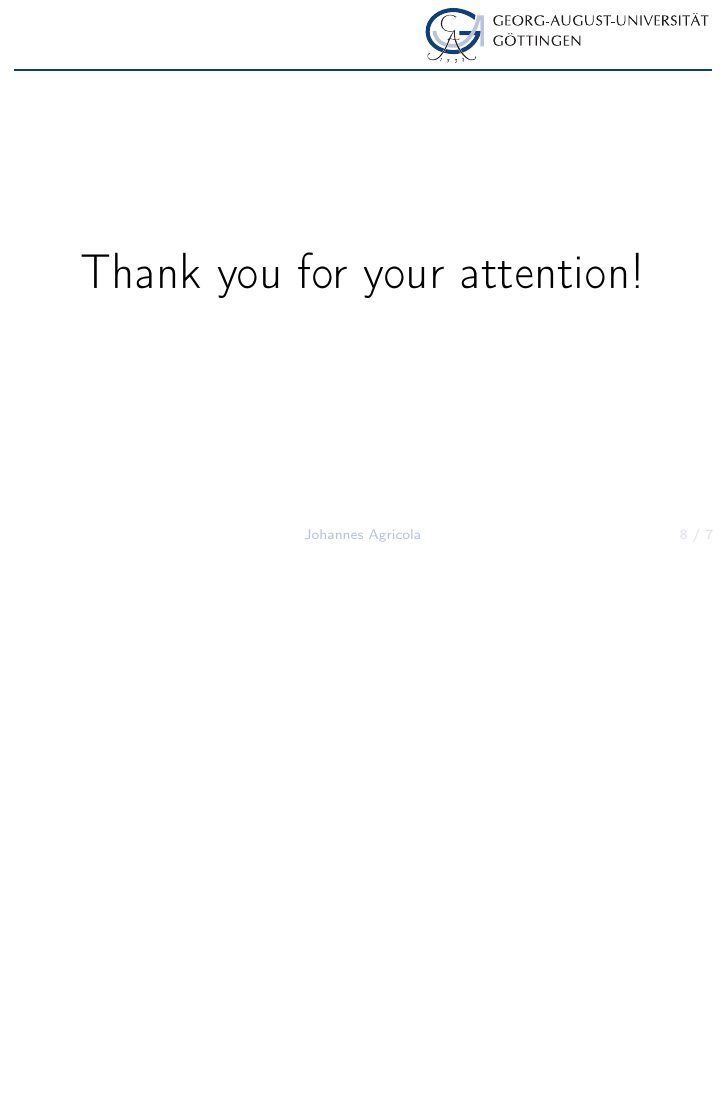
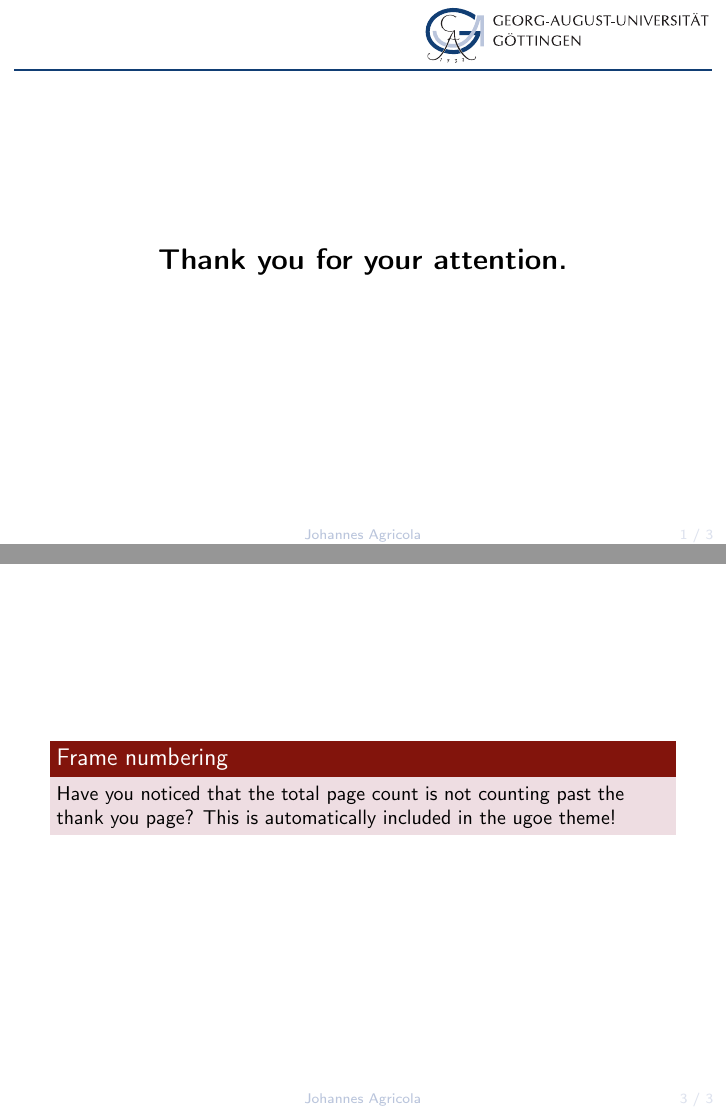
Before and after one commit to knutzk/ugoe-template, LaTeX slides (talk.tex, which reads beamerthemeugoe.sty): page 8 of 9 before the commit and pages 8 and 10 of 10 after it, the two joined at a grey line, the shorter picture padded with empty space. Compiled offline with pdfLaTeX.

Commit message:
appendix numbering in ugoe theme

```diff
--- a/beamerthemeugoe.sty
+++ b/beamerthemeugoe.sty
@@ -17,4 +17,38 @@
 \setbeamerfont{frametitle}{series=\bfseries,size={\fontsize{15}{20}}}
 \setbeamerfont{framesubtitle}{series=\bfseries,size={\fontsize{9}{20}}}
 
+% Copied from:
+%% Jérôme Lelong (September 2007)
+%%
+%% this stuff fixes the frame numbering in beamer when using an appendix such
+%% that the slides of the appendix are not counted in the total framenumber
+
+\let\appendixtotalframenumber\empty
+\def\mainend{-1}
+\let\appendixorig\appendix
+
+\def\appendix{
+  \edef\mainend{\theframenumber}
+  \immediate\write\@auxout{\string\global\string\@namedef{mainendframenumber}{\mainend}}
+  \appendixorig
+  \def\inserttotalframenumber{\appendixtotalframenumber}%
+  \setcounter{framenumber}{0}
+}
+
+\def\pageatend{
+  \edef\appendixend{\theframenumber}
+  \ifnum\mainend>0%
+  \immediate\write\@auxout{\string\global\string\@namedef{appendixtotalframenumber}{\appendixend}}%
+  \immediate\write\@auxout{\string\global\string\@namedef{inserttotalframenumber}{\mainend}}%
+  \immediate\write\@auxout{\string\@writefile{nav}{\noexpand \headcommand {%
+        \noexpand \def\noexpand \inserttotalframenumber{\mainend}}}}%
+  \immediate\write\@auxout{\string\@writefile{nav}{\noexpand \headcommand {%
+        \noexpand \def\noexpand \appendixtotalframenumber{\appendixend}}}}%
+  \else
+  \fi
+}
+
+
+\AtEndDocument{\pageatend}
+
 \mode<all>
--- a/talk.tex
+++ b/talk.tex
@@ -109,21 +114,25 @@
   \end{align*}
 \end{frame}
 
-\newcounter{finalframe}
-\setcounter{finalframe}{\value{framenumber}}
+\appendix
 \begin{frame}
-  \frametitle{\ }
+  \frametitle{~}
   \begin{center}
-    \Huge Thank you for your attention!
+    \textbf{\Large Thank you for your attention.}
   \end{center}
 \end{frame}
 
-\appendix
 \begin{frame}
   \begin{center}
     \Huge Backup
   \end{center}
 \end{frame}
 
-\setcounter{framenumber}{\value{finalframe}}
+\begin{frame}
+  \begin{alertblock}{Frame numbering}
+    Have you noticed that the total page count is not counting past the thank
+    you page? This is automatically included in the ugoe theme!
+  \end{alertblock}
+\end{frame}
+
 \end{document}
```
Also changed, not shown: talk.tex (5 more changed lines).
